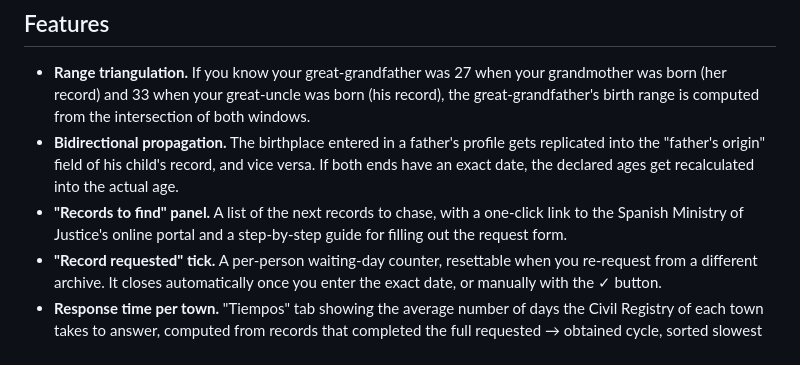
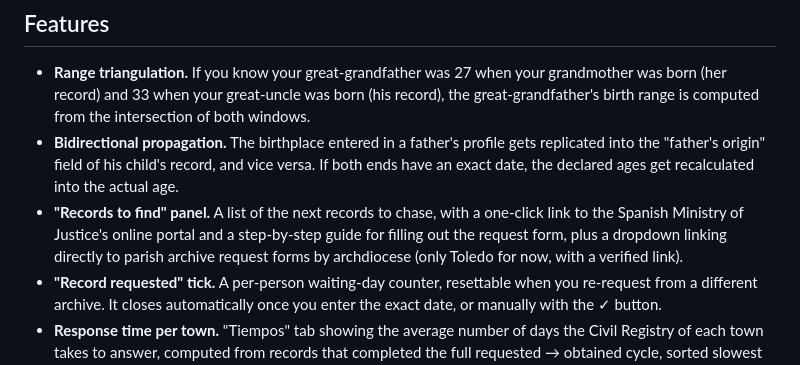
Before and after one commit to Edu-Martinez-91/propancestor, a Markdown page: README.en.md, the part around the change. Drawn GitHub-style.

Commit message:
Document the parish archive request dropdown

```diff
--- a/README.en.md
+++ b/README.en.md
@@ -76,7 +76,7 @@ A prioritized list of pending records, classified as Civil Registry / Parish / e
 
 - **Range triangulation.** If you know your great-grandfather was 27 when your grandmother was born (her record) and 33 when your great-uncle was born (his record), the great-grandfather's birth range is computed from the intersection of both windows.
 - **Bidirectional propagation.** The birthplace entered in a father's profile gets replicated into the "father's origin" field of his child's record, and vice versa. If both ends have an exact date, the declared ages get recalculated into the actual age.
-- **"Records to find" panel.** A list of the next records to chase, with a one-click link to the Spanish Ministry of Justice's online portal and a step-by-step guide for filling out the request form.
+- **"Records to find" panel.** A list of the next records to chase, with a one-click link to the Spanish Ministry of Justice's online portal and a step-by-step guide for filling out the request form, plus a dropdown linking directly to parish archive request forms by archdiocese (only Toledo for now, with a verified link).
 - **"Record requested" tick.** A per-person waiting-day counter, resettable when you re-request from a different archive. It closes automatically once you enter the exact date, or manually with the ✓ button.
 - **Response time per town.** "Tiempos" tab showing the average number of days the Civil Registry of each town takes to answer, computed from records that completed the full requested → obtained cycle, sorted slowest first. A "Recently obtained records" subsection on the records-to-find page lets you undo a misclick, manually entering how many days it had been waiting.
 - **Most common surnames.** Counted and grouped by lineage (paternal/maternal), with variant normalization (`Díaz-Maroto` / `Diaz Maroto` / `de Diaz Maroto` all count as the same surname).
```
Also changed, not shown: README.md (+1 -1 lines).
